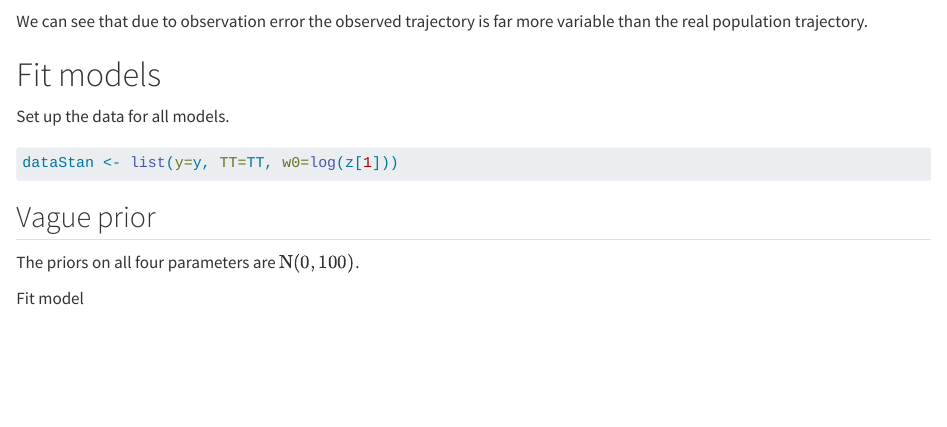
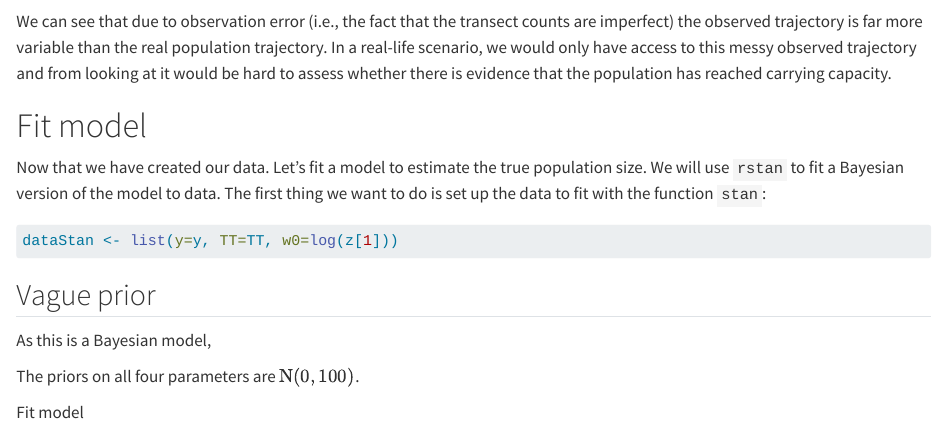
Before and after one commit to AileneKane/bayes4cons, a Quarto document (analyses/SSM.qmd): the page in a window 1100 px wide, from 2760 px down. Rendered offline with R 4.5, knitr and Pandoc in place of Quarto, with nearby package versions; some code elsewhere in the file could not run offline; long lines of code are wrapped.

Commit message:
Set up fit

````diff
--- a/analyses/SSM.qmd
+++ b/analyses/SSM.qmd
@@ -95,11 +95,11 @@ ggplot() +
   theme_bw()
 ```
 
-We can see that due to observation error the observed trajectory is far more variable than the real population trajectory.
+We can see that due to observation error (i.e., the fact that the transect counts are imperfect) the observed trajectory is far more variable than the real population trajectory. In a real-life scenario, we would only have access to this messy observed trajectory and from looking at it would be hard to assess whether there is evidence that the population has reached carrying capacity.
 
-# Fit models
+# Fit model
 
-Set up the data for all models.
+Now that we have created our data. Let's fit a model to estimate the true population size. We will use `rstan` to fit a Bayesian version of the model to data. The first thing we want to do is set up the data to fit with the function `stan`:
 
 ```{r}
 dataStan <- list(y=y, TT=TT, w0=log(z[1]))
@@ -107,6 +107,8 @@ dataStan <- list(y=y, TT=TT, w0=log(z[1]))
 
 
 ## Vague prior
+
+As this is a Bayesian model,
 
 The priors on all four parameters are $\text{N}(0,100)$.
 
````
